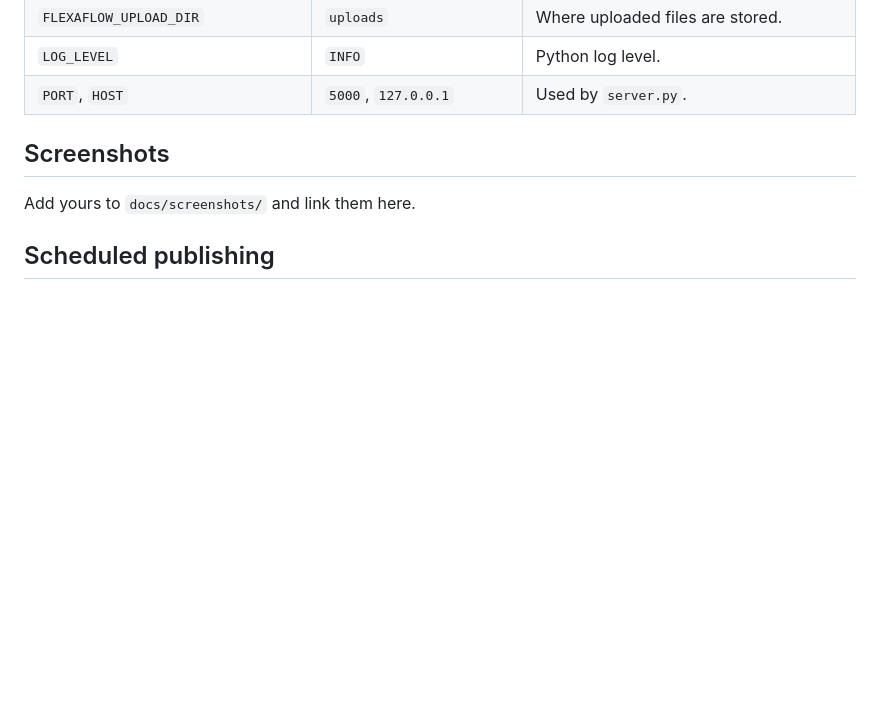
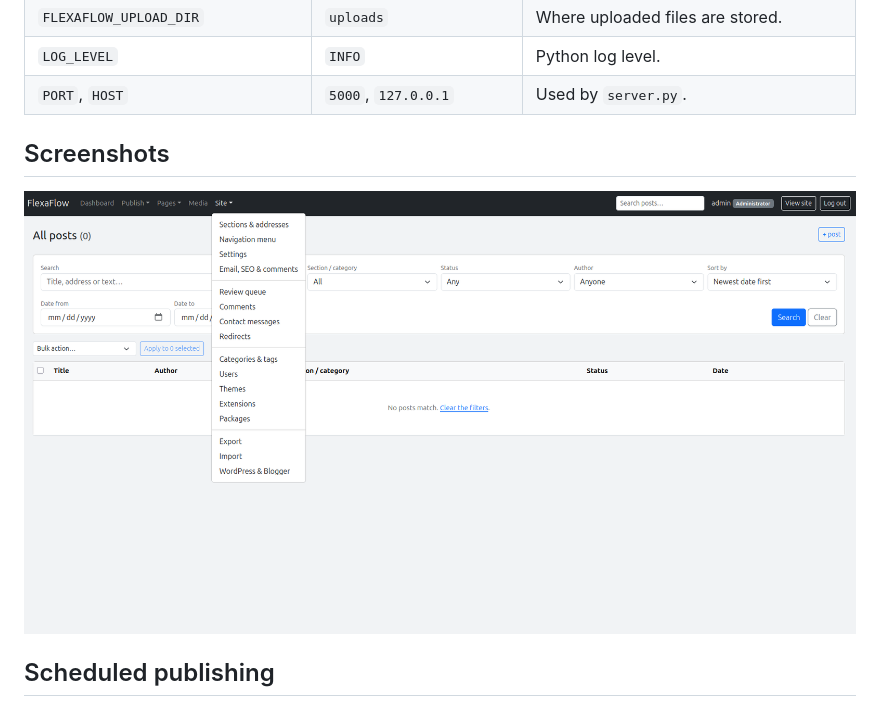
Before and after one commit to flexaflow/flexaflow-flask, a Markdown page: README.md, the part around the change. GitHub-like rendering; blank space fills up the shorter version.

```diff
--- a/README.md
+++ b/README.md
@@ -53,9 +53,15 @@ Set these in `.env` or the environment.
 | `LOG_LEVEL` | `INFO` | Python log level. |
 | `PORT`, `HOST` | `5000`, `127.0.0.1` | Used by `server.py`. |
 
+
 ## Screenshots
 
-Add yours to `docs/screenshots/` and link them here.
+![Admin Panel](docs/screenshots/Screenshot_admin_panel.png)
+
+
+
+
+
 
 ## Scheduled publishing
 
```
